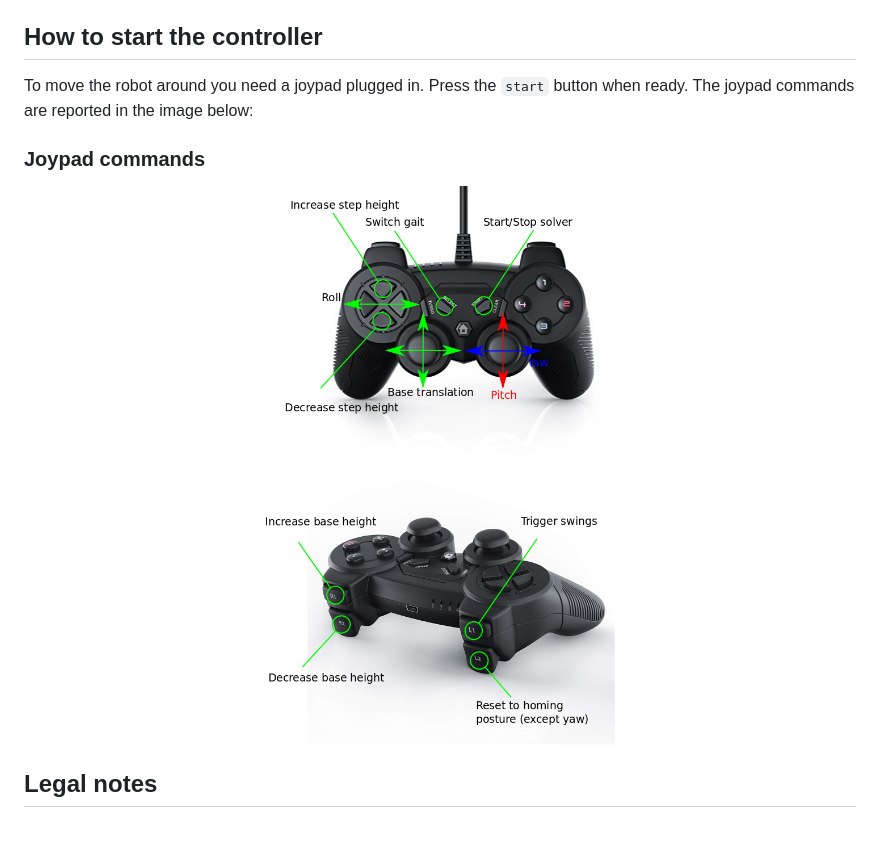
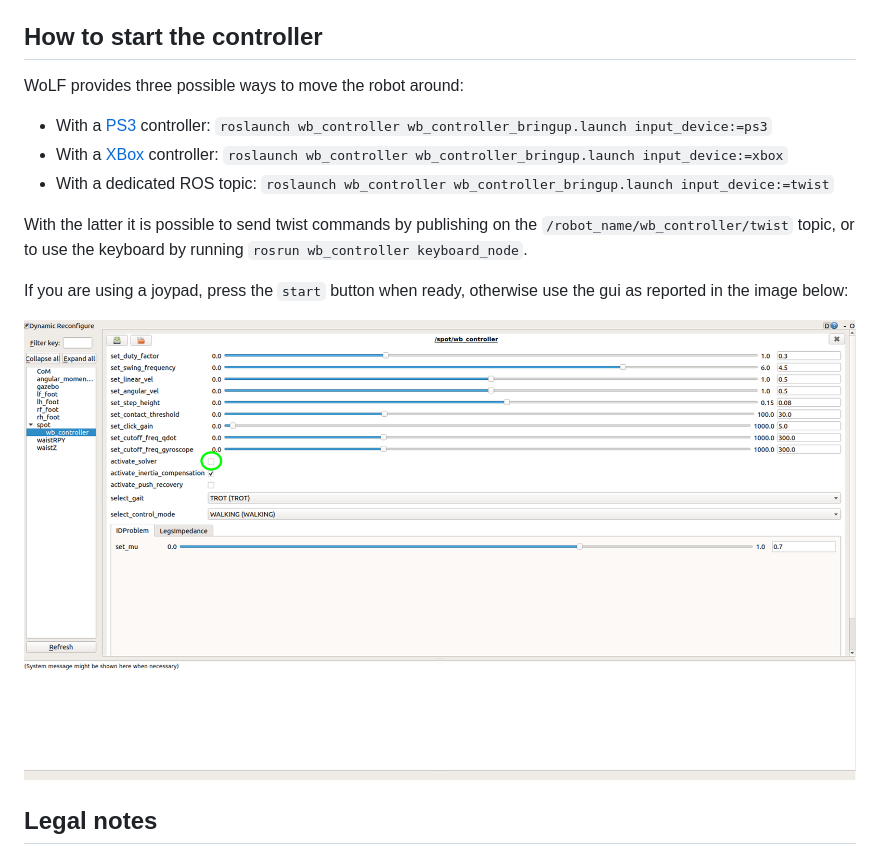
Before and after one commit to graiola/wolf-setup, a Markdown page: README.md, the part around one of its changes. Rendered like a GitHub page; pictures changed too: docs/gui.png (added); blank space fills up the shorter version.

Commit message:
Update with xbox

```diff
--- a/README.md
+++ b/README.md
@@ -60,12 +60,18 @@ To launch the controller:
 
 ## How to start the controller
 
-To move the robot around you need a joypad plugged in. Press the `start` button when ready. The joypad commands are reported in the image below:
+WoLF provides three possible ways to move the robot around:
 
-### Joypad commands
+- With a [PS3](docs/ps3.png) controller: `roslaunch wb_controller wb_controller_bringup.launch input_device:=ps3`
+- With a [XBox](docs/xbox.jpeg) controller: `roslaunch wb_controller wb_controller_bringup.launch input_device:=xbox`
+- With a dedicated ROS topic: `roslaunch wb_controller wb_controller_bringup.launch input_device:=twist`
+
+With the latter it is possible to send twist commands by publishing on the `/robot_name/wb_controller/twist` topic, or to use the keyboard by running `rosrun wb_controller keyboard_node`.
+
+If you are using a joypad, press the `start` button when ready, otherwise use the gui as reported in the image below:
 
 <p align="center">
-<img src="docs/joy_commands.png">
+<img src="docs/gui.png">
 </p>
 
 ## Legal notes
```
Also changed, not shown: other parts of README.md (+1 -1 lines), docs/ps3.png (renamed from docs/joy_commands.png), docs/xbox.jpeg (added), 2 other files.
